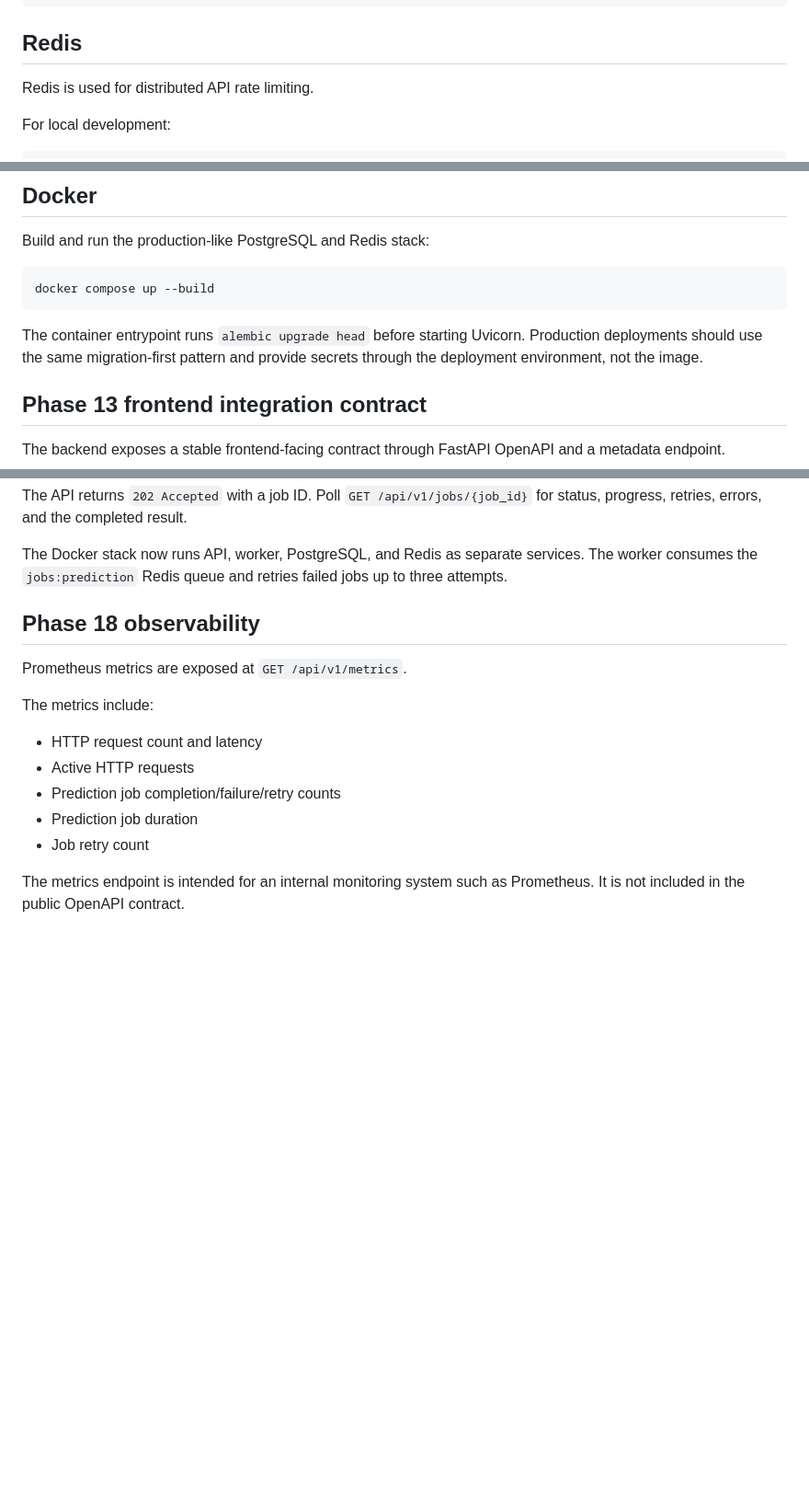
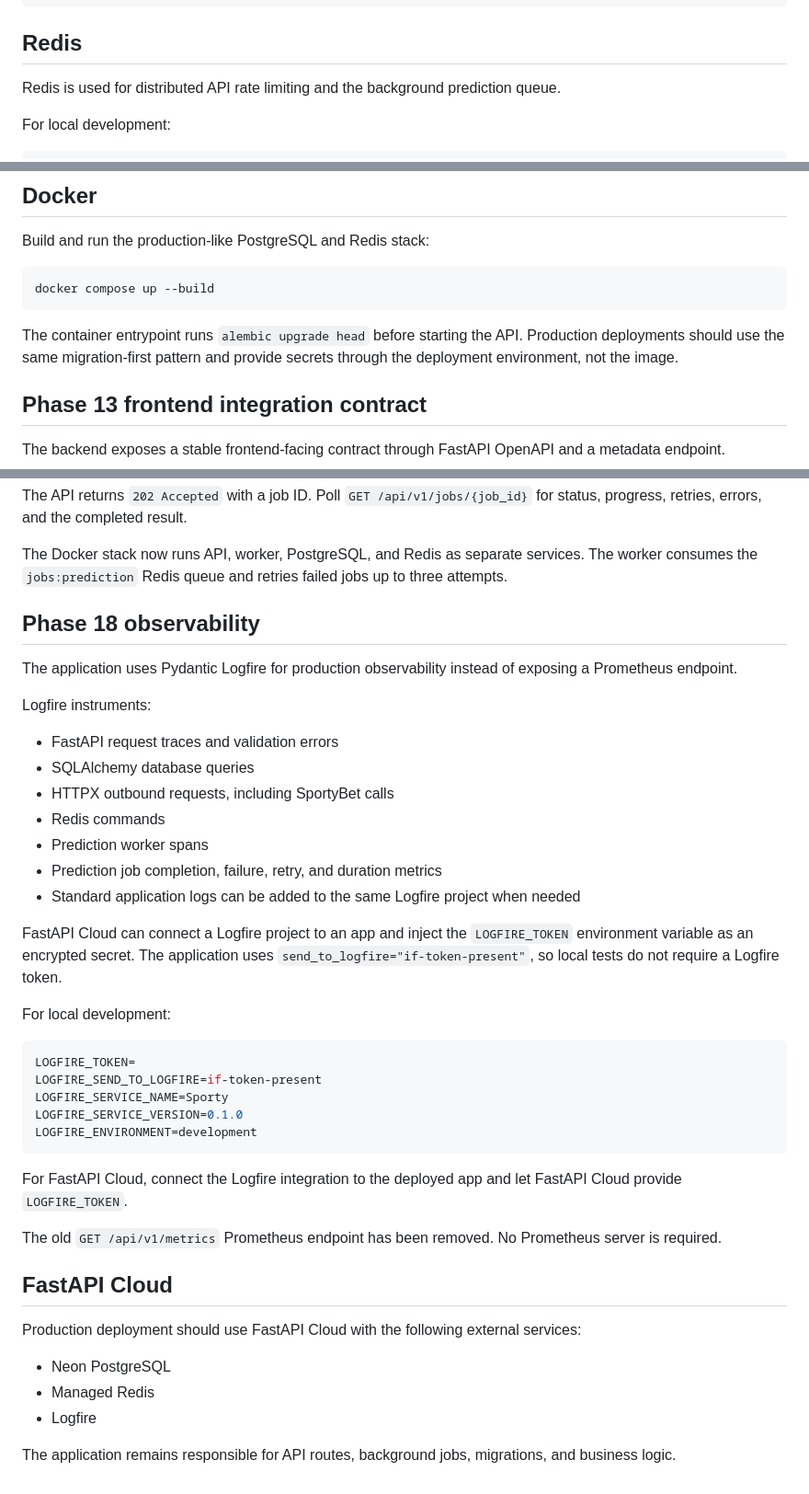
Before and after one commit to OktopalsHub/sporty, a Markdown page: README.md, 3 parts joined by grey strips. Shown at 92% size. Rendered like a GitHub page; blank space fills up the shorter version.

Commit message:
feat(observability): migrate README.md to Logfire

````diff
--- a/README.md
+++ b/README.md
@@ -44,7 +44,7 @@ alembic upgrade head
 
 ## Redis
 
-Redis is used for distributed API rate limiting.
+Redis is used for distributed API rate limiting and the background prediction queue.
 
 For local development:
 
@@ -73,7 +73,7 @@ Build and run the production-like PostgreSQL and Redis stack:
 docker compose up --build
 ```
 
-The container entrypoint runs `alembic upgrade head` before starting Uvicorn. Production deployments should use the same migration-first pattern and provide secrets through the deployment environment, not the image.
+The container entrypoint runs `alembic upgrade head` before starting the API. Production deployments should use the same migration-first pattern and provide secrets through the deployment environment, not the image.
 
 ## Phase 13 frontend integration contract
 
@@ -169,17 +168,42 @@ The API returns `202 Accepted` with a job ID. Poll `GET /api/v1/jobs/{job_id}` f
 
 The Docker stack now runs API, worker, PostgreSQL, and Redis as separate services. The worker consumes the `jobs:prediction` Redis queue and retries failed jobs up to three attempts.
 
-
 ## Phase 18 observability
 
-Prometheus metrics are exposed at `GET /api/v1/metrics`.
+The application uses Pydantic Logfire for production observability instead of exposing a Prometheus endpoint.
 
-The metrics include:
+Logfire instruments:
 
-- HTTP request count and latency
-- Active HTTP requests
-- Prediction job completion/failure/retry counts
-- Prediction job duration
-- Job retry count
+- FastAPI request traces and validation errors
+- SQLAlchemy database queries
+- HTTPX outbound requests, including SportyBet calls
+- Redis commands
+- Prediction worker spans
+- Prediction job completion, failure, retry, and duration metrics
+- Standard application logs can be added to the same Logfire project when needed
 
-The metrics endpoint is intended for an internal monitoring system such as Prometheus. It is not included in the public OpenAPI contract.
+FastAPI Cloud can connect a Logfire project to an app and inject the `LOGFIRE_TOKEN` environment variable as an encrypted secret. The application uses `send_to_logfire="if-token-present"`, so local tests do not require a Logfire token.
+
+For local development:
+
+```env
+LOGFIRE_TOKEN=
+LOGFIRE_SEND_TO_LOGFIRE=if-token-present
+LOGFIRE_SERVICE_NAME=Sporty
+LOGFIRE_SERVICE_VERSION=0.1.0
+LOGFIRE_ENVIRONMENT=development
+```
+
+For FastAPI Cloud, connect the Logfire integration to the deployed app and let FastAPI Cloud provide `LOGFIRE_TOKEN`.
+
+The old `GET /api/v1/metrics` Prometheus endpoint has been removed. No Prometheus server is required.
+
+## FastAPI Cloud
+
+Production deployment should use FastAPI Cloud with the following external services:
+
+- Neon PostgreSQL
+- Managed Redis
+- Logfire
+
+The application remains responsible for API routes, background jobs, migrations, and business logic.
````
Also changed, not shown: other parts of README.md (+0 -1 lines).
